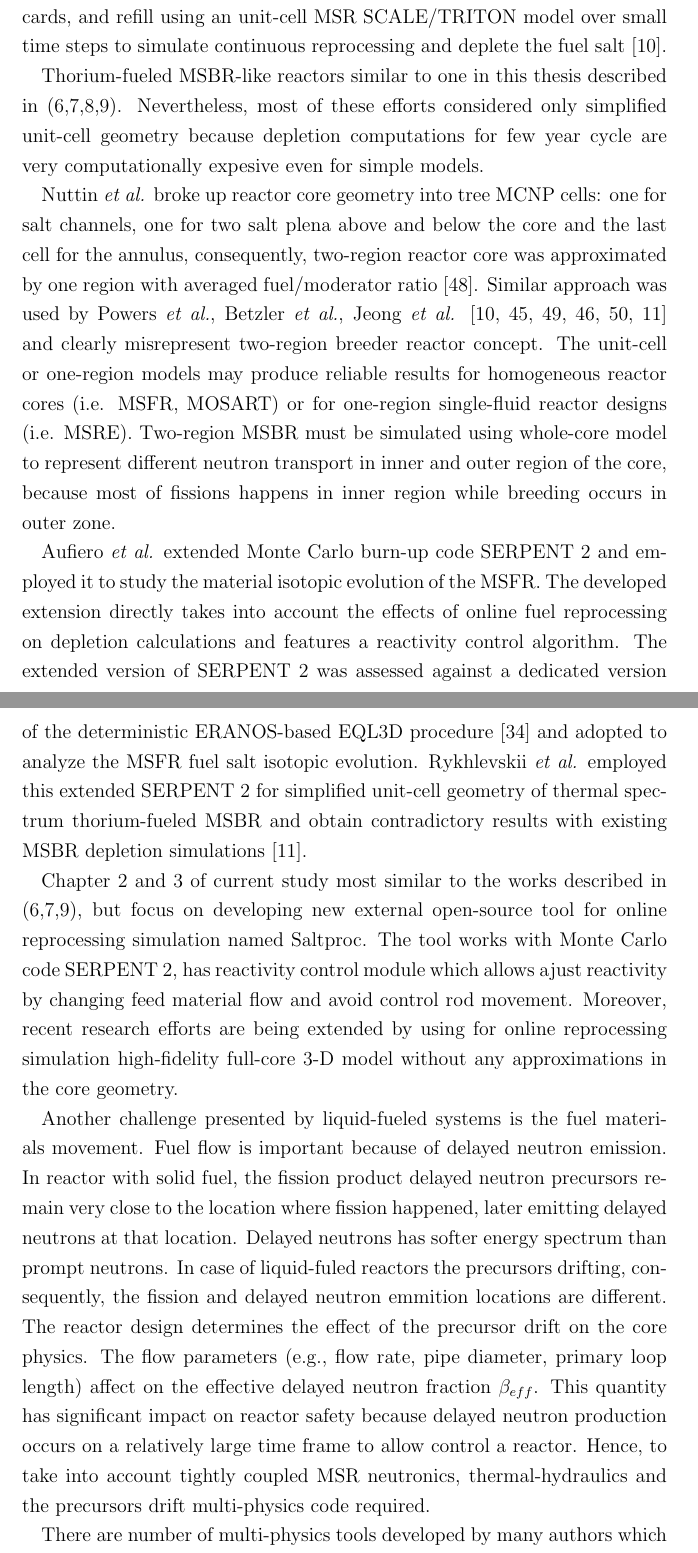
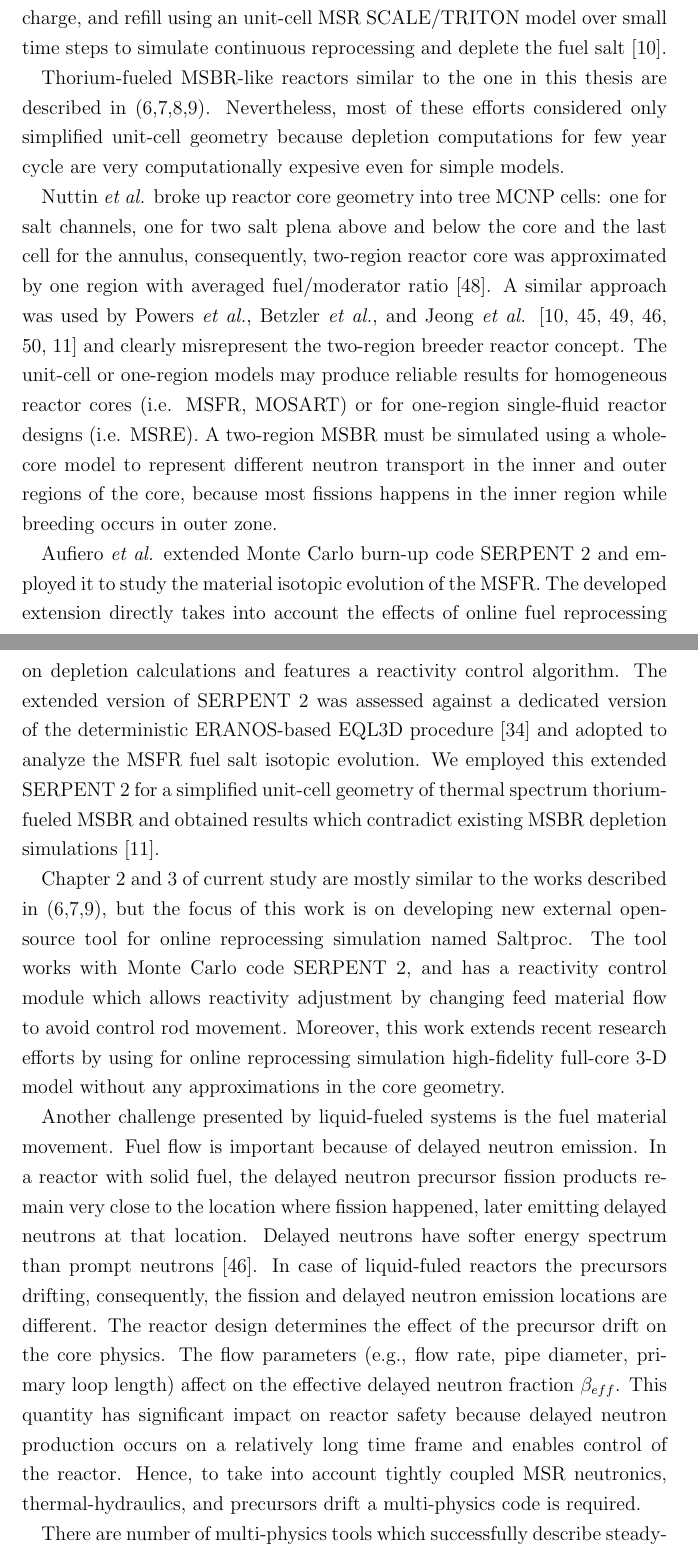
Before and after one commit to andrewryh/MScThesis-MSBR, a LaTeX thesis (msbr.tex, which reads chapter1.tex): two parts of pages 19 and 20 of 46, joined at a grey line, cut so that both start at the same text. Compiled offline with pdfLaTeX.

Commit message:
Chapter 1 edits completely applied #76

```diff
--- a/chapter1.tex
+++ b/chapter1.tex
@@ -131,15 +131,15 @@ Methods (1,3,4) provide some form of reactivity control, and methods (1,4,5,6,8,
 
-Liquid-fueled \gls{MSR} have online separations and/or feeds, where material is moved to or from the core at all times (continuous) or at specific time steps (batch). To account for batch discards, a depletion tool should have capability to remove fraction or all material at specified interval. This requires the burn-up simulation to stop at a given time and restart with a new liquid fuel composition (after removal of discarded materials and addition fissile/fertile materials). Accounting for a continuous removal or addition is more difficult because it required adding a term to the Bateman equations. In SCALE \cite{bowman_scale_2011}, ORIGEN \cite{gauld_isotopic_2011} solves a set of Bateman equations using spectrum-averaged fluxes and cross sections generated from transport calculation. Methods (1,4,8) provide opportunity to work with true continuous feeds and removals, while other methods employed batch-wise approach. \gls{ORNL} researchers have developed ChemTriton, Python-based script for SCALE/TRITON which uses a semi-continuous batch process to simulate a continuous reprocessing. This tool models salt treatment, separations, discards, and refill using an unit-cell \gls{MSR} SCALE/TRITON model over small time steps to simulate continuous reprocessing and deplete the fuel salt \cite{powers_new_2013}.
+Liquid-fueled \gls{MSR} designs have online separations and/or feeds, where material is moved to or from the core at all times (continuous) or at specific time steps (batch). To account for batch discharge, a depletion tool should have the capability to remove some or all material at specified interval. This requires the burn-up simulation to stop at a given time and restart with a new liquid fuel composition (after removal of discarded materials and addition of fissile/fertile materials). Accounting for a continuous removal or addition is more difficult because it requires adding a term to the Bateman equations. In SCALE \cite{bowman_scale_2011}, ORIGEN \cite{gauld_isotopic_2011} solves a set of Bateman equations using spectrum-averaged fluxes and cross sections generated from a deterministic transport calculation. Methods (1,4,8) provide opportunity to work with true continuous feeds and removals, while other methods employed batch-wise approach. \gls{ORNL} researchers have developed ChemTriton, Python-based script for SCALE/TRITON which uses a semi-continuous batch process to simulate a continuous reprocessing. This tool models salt treatment, separations, discharge, and refill using an unit-cell \gls{MSR} SCALE/TRITON model over small time steps to simulate continuous reprocessing and deplete the fuel salt \cite{powers_new_2013}.
 
-Thorium-fueled \gls{MSBR}-like reactors similar to one in this thesis described in (6,7,8,9). Nevertheless, most of these efforts considered only simplified unit-cell geometry because depletion computations for few year cycle are very computationally expesive even for simple models.
+Thorium-fueled \gls{MSBR}-like reactors similar to the one in this thesis are described in (6,7,8,9). Nevertheless, most of these efforts considered only simplified unit-cell geometry because depletion computations for few year cycle are very computationally expesive even for simple models.
 
-Nuttin \emph{et al.} broke up reactor core geometry into tree \gls{MCNP} cells: one for salt channels, one for two salt plena above and below the core and the last cell for the annulus, consequently, two-region reactor core was approximated by one region with averaged fuel/moderator ratio \cite{nuttin_potential_2005}.  Similar approach was used by Powers \emph{et al.}, Betzler \emph{et al.}, Jeong \emph{et al.} \cite{powers_new_2013,powers_inventory_2014,betzler_modeling_2016, betzler_molten_2017, jeong_development_2014, jeong_equilibrium_2016} and clearly misrepresent two-region breeder reactor concept. The unit-cell or one-region models may produce reliable results for homogeneous reactor cores (i.e. \gls{MSFR}, \gls{MOSART}) or for one-region single-fluid reactor designs (i.e. \gls{MSRE}). Two-region \gls{MSBR} must be simulated using whole-core model to represent different neutron transport in inner and outer region of the core, because most of fissions happens in inner region while breeding occurs in outer zone.
+Nuttin \emph{et al.} broke up reactor core geometry into tree \gls{MCNP} cells: one for salt channels, one for two salt plena above and below the core and the last cell for the annulus, consequently, two-region reactor core was approximated by one region with averaged fuel/moderator ratio \cite{nuttin_potential_2005}.  A similar approach was used by Powers \emph{et al.}, Betzler \emph{et al.}, and Jeong \emph{et al.} \cite{powers_new_2013,powers_inventory_2014,betzler_modeling_2016, betzler_molten_2017, jeong_development_2014, jeong_equilibrium_2016} and clearly misrepresent the two-region breeder reactor concept. The unit-cell or one-region models may produce reliable results for homogeneous reactor cores (i.e. \gls{MSFR}, \gls{MOSART}) or for one-region single-fluid reactor designs (i.e. \gls{MSRE}). A two-region \gls{MSBR} must be simulated using a whole-core model to represent different neutron transport in the inner and outer regions of the core, because most fissions happens in the inner region while breeding occurs in outer zone.
 
-Aufiero \emph{et al.} extended Monte Carlo burn-up code SERPENT 2 and employed it to study the material isotopic evolution of the \gls{MSFR}. The developed extension directly takes into account the effects of online fuel reprocessing on depletion calculations and features a reactivity control algorithm. The extended version of SERPENT 2 was assessed against a dedicated version of the deterministic ERANOS-based EQL3D procedure \cite{ruggieri_eranos_2006} and adopted to analyze the \gls{MSFR} fuel salt isotopic evolution. Rykhlevskii \emph{et al.} employed this extended SERPENT 2 for simplified unit-cell geometry of thermal spectrum thorium-fueled \gls{MSBR} and obtain contradictory results with existing \gls{MSBR} depletion simulations \cite{jeong_equilibrium_2016}.
+Aufiero \emph{et al.} extended Monte Carlo burn-up code SERPENT 2 and employed it to study the material isotopic evolution of the \gls{MSFR}. The developed extension directly takes into account the effects of online fuel reprocessing on depletion calculations and features a reactivity control algorithm. The extended version of SERPENT 2 was assessed against a dedicated version of the deterministic ERANOS-based EQL3D procedure \cite{ruggieri_eranos_2006} and adopted to analyze the \gls{MSFR} fuel salt isotopic evolution. We employed this extended SERPENT 2 for a simplified unit-cell geometry of thermal spectrum thorium-fueled \gls{MSBR} and obtained results which contradict existing \gls{MSBR} depletion simulations \cite{jeong_equilibrium_2016}.
 
-Chapter 2 and 3 of current study most similar to the works described in (6,7,9), but focus on developing new external open-source tool for online reprocessing simulation named Saltproc. The tool works with Monte Carlo code SERPENT 2, has reactivity control module which allows ajust reactivity by changing feed material flow and avoid control rod movement. Moreover, recent research efforts are being extended by using for online reprocessing simulation high-fidelity full-core 3-D model without any approximations in the core geometry.
+Chapter 2 and 3 of current study are mostly similar to the works described in (6,7,9), but the focus of this work is on developing new external open-source tool for online reprocessing simulation named Saltproc. The tool works with Monte Carlo code SERPENT 2, and has a reactivity control module which allows reactivity adjustment by changing feed material flow to avoid control rod movement. Moreover, this work extends recent research efforts by using for online reprocessing simulation high-fidelity full-core 3-D model without any approximations in the core geometry.
 
-Another challenge presented by liquid-fueled systems is the fuel materials movement. Fuel flow is important because of delayed neutron emission. In reactor with solid fuel, the fission product delayed neutron precursors remain very close to the location where fission happened, later emitting delayed neutrons at that location. Delayed neutrons has softer energy spectrum than prompt neutrons. In case of liquid-fuled reactors the precursors drifting, consequently, the fission and delayed neutron emmition locations are different. The reactor design determines the effect of the precursor drift on the core physics. The flow parameters (e.g., flow rate, pipe diameter, primary loop length) affect on the effective delayed neutron fraction $\beta_{eff}$. This quantity has significant impact on reactor safety because delayed neutron production occurs on a relatively large time frame to allow control a reactor. Hence, to take into account tightly coupled \gls{MSR} neutronics, thermal-hydraulics and the precursors drift multi-physics code required.
+Another challenge presented by liquid-fueled systems is the fuel material movement. Fuel flow is important because of delayed neutron emission. In a reactor with solid fuel, the delayed neutron precursor fission products remain very close to the location where fission happened, later emitting delayed neutrons at that location. Delayed neutrons have softer energy spectrum than prompt neutrons \cite{betzler_molten_2017}. In case of liquid-fuled reactors the precursors drifting, consequently, the fission and delayed neutron emission locations are different. The reactor design determines the effect of the precursor drift on the core physics. The flow parameters (e.g., flow rate, pipe diameter, primary loop length) affect on the effective delayed neutron fraction $\beta_{eff}$. This quantity has significant impact on reactor safety because delayed neutron production occurs on a relatively long time frame and enables control of the reactor. Hence, to take into account tightly coupled \gls{MSR} neutronics, thermal-hydraulics, and precursors drift a multi-physics code is required.
 
-There are number of multi-physics tools developed by many authors which successfully describe steady-state and transient behavior of various \gls{MSR} concepts. Krepel \emph{et al.} extended the \gls{LWR} diffusion code DYN3D to consider drift of delayed neutron precursors alongside the reactor temperature profile, re-introducing the extended code as DYN3D-MSR \cite{krepel_dyn3d-msr_2007}. That work compared DYN3D-MSR against experimental \gls{MSRE} data to simulate local fuel channel blockage accidents as well as local temperature perturbations.
+There are number of multi-physics tools which successfully describe steady-state and transient behavior of various \gls{MSR} concepts. Krepel \emph{et al.} extended the \gls{LWR} diffusion code DYN3D to consider drift of delayed neutron precursors alongside the reactor temperature profile, re-introducing the extended code as DYN3D-MSR \cite{krepel_dyn3d-msr_2007}. That work compared DYN3D-MSR against experimental \gls{MSRE} data to simulate local fuel channel blockage accidents as well as local temperature perturbations.
 
```
Also changed, not shown: figures/powdens.png, chapter1.tex (20 more changed lines), 2 other files.
